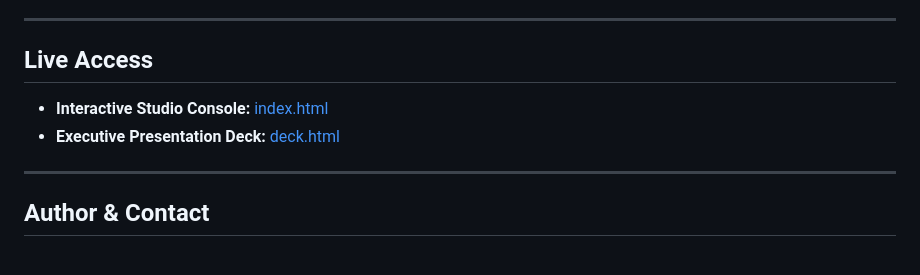
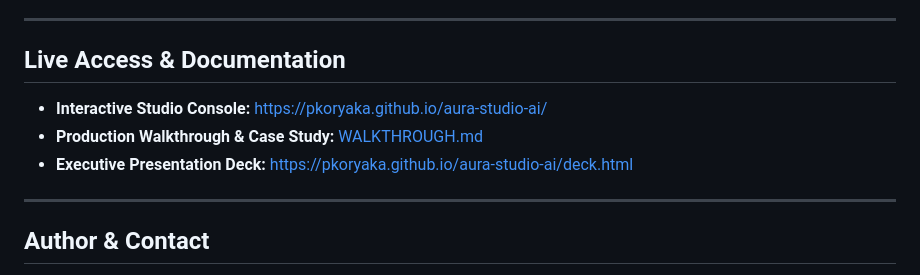
Before and after one commit to pkoryaka/aura-studio-ai, a Markdown page: README.md, the part around the change. GitHub-like rendering.

Commit message:
docs: add comprehensive production walkthrough and client case study

```diff
--- a/README.md
+++ b/README.md
@@ -58,10 +58,11 @@ graph LR
 
 ---
 
-## Live Access
+## Live Access & Documentation
 
-* **Interactive Studio Console:** [index.html](https://pkoryaka.github.io/aura-studio-ai/)
-* **Executive Presentation Deck:** [deck.html](https://pkoryaka.github.io/aura-studio-ai/deck.html)
+* **Interactive Studio Console:** [https://pkoryaka.github.io/aura-studio-ai/](https://pkoryaka.github.io/aura-studio-ai/)
+* **Production Walkthrough & Case Study:** [WALKTHROUGH.md](WALKTHROUGH.md)
+* **Executive Presentation Deck:** [https://pkoryaka.github.io/aura-studio-ai/deck.html](https://pkoryaka.github.io/aura-studio-ai/deck.html)
 
 ---
 
```
Also changed, not shown: WALKTHROUGH.md (added, +135 -0 lines).
